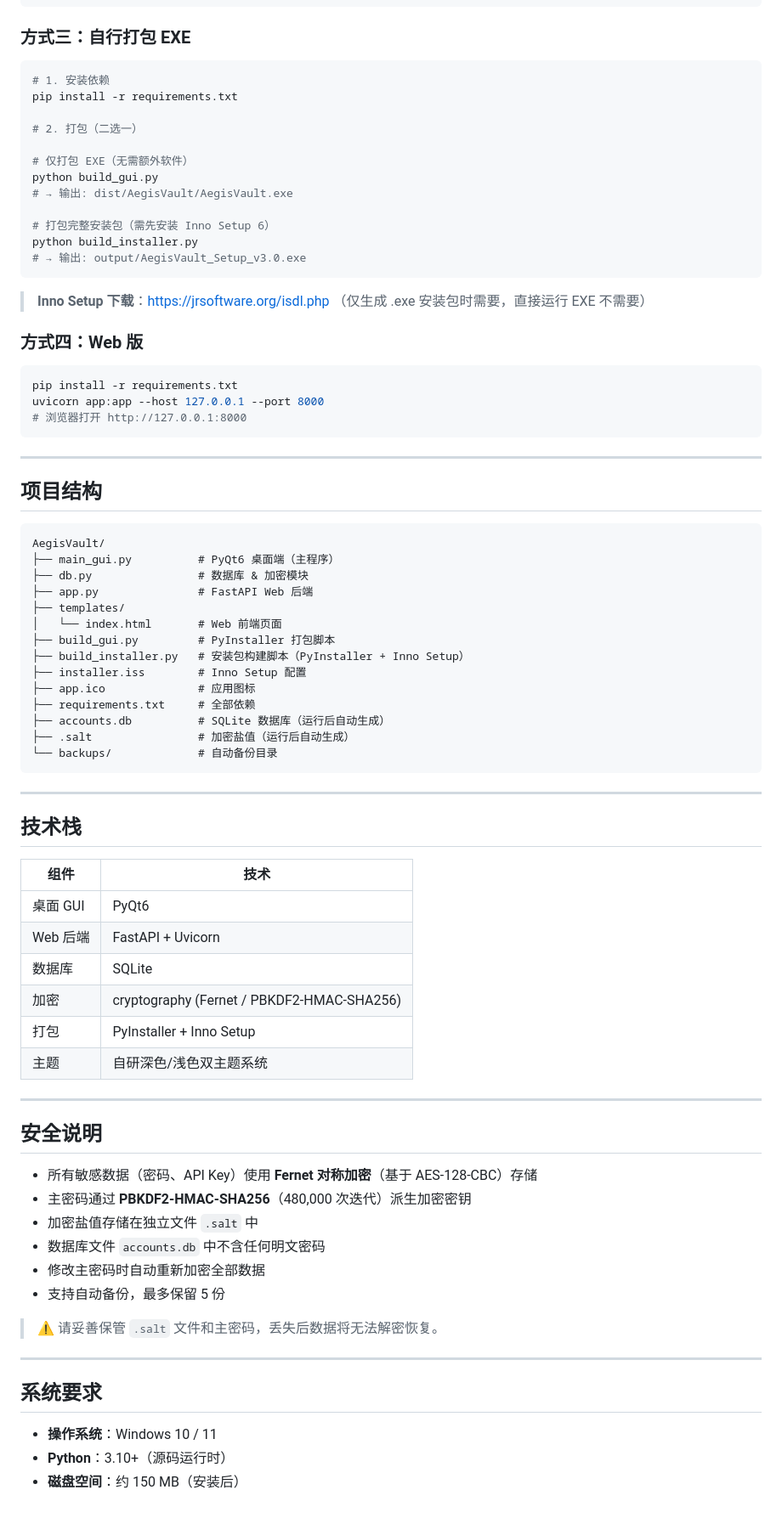
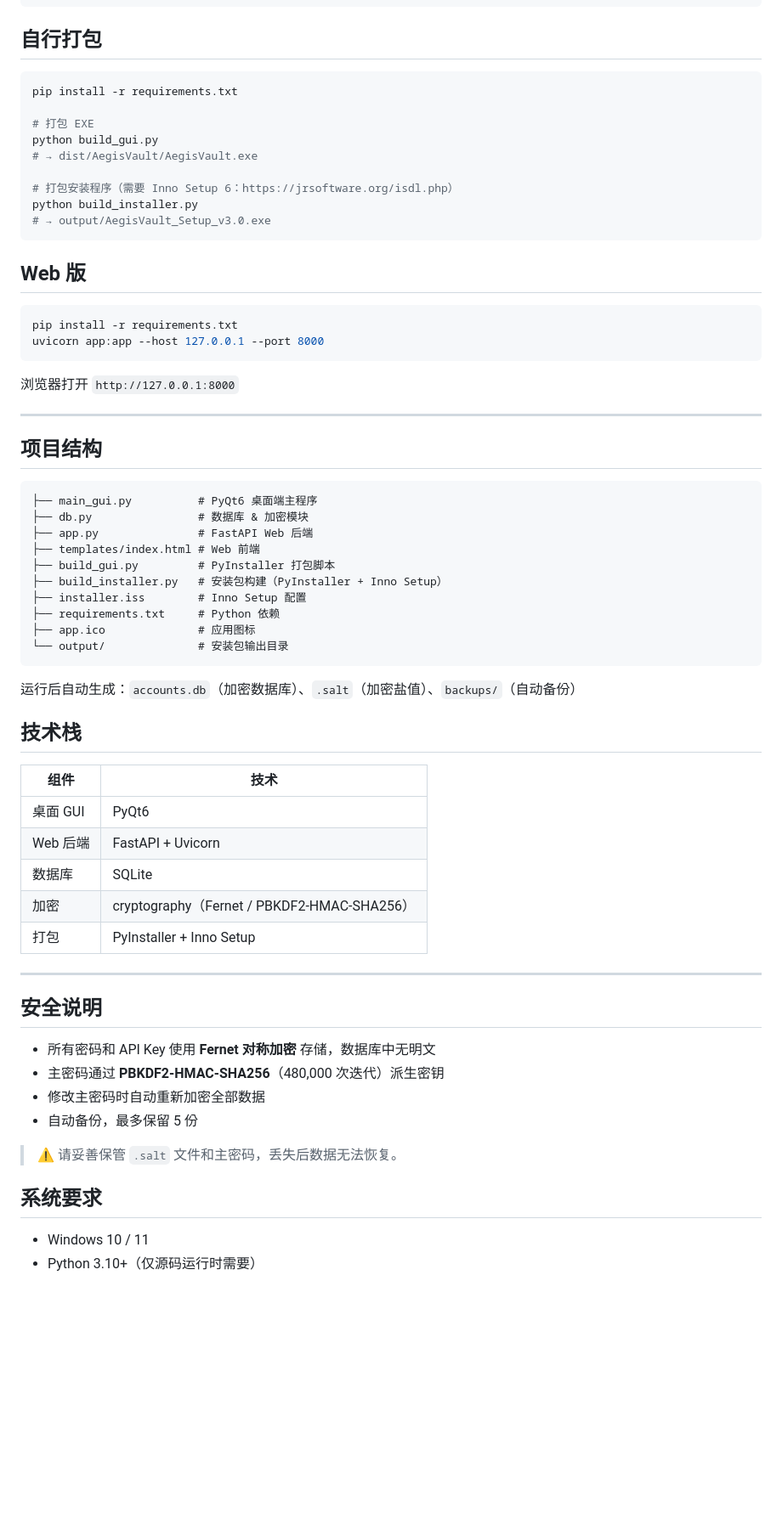
Before and after one commit to Theshy-create/---, a Markdown page: README.md, the part around one of its changes. Shown at 85% size. Drawn GitHub-style; blank space fills up the shorter version.

````diff
--- a/README.md
+++ b/README.md
@@ -84,55 +39,47 @@ pip install -r requirements.txt
 python main_gui.py
 ```
 
-### 方式三：自行打包 EXE
+## 自行打包
 
 ```bash
-# 1. 安装依赖
 pip install -r requirements.txt
 
-# 2. 打包（二选一）
+# 打包 EXE
+python build_gui.py
+# → dist/AegisVault/AegisVault.exe
 
-# 仅打包 EXE（无需额外软件）
-python build_gui.py
-# → 输出: dist/AegisVault/AegisVault.exe
-
-# 打包完整安装包（需先安装 Inno Setup 6）
+# 打包安装程序（需要 Inno Setup 6：https://jrsoftware.org/isdl.php）
 python build_installer.py
-# → 输出: output/AegisVault_Setup_v3.0.exe
+# → output/AegisVault_Setup_v3.0.exe
 ```
 
-> **Inno Setup 下载**：https://jrsoftware.org/isdl.php （仅生成 .exe 安装包时需要，直接运行 EXE 不需要）
-
-### 方式四：Web 版
+## Web 版
 
 ```bash
 pip install -r requirements.txt
 uvicorn app:app --host 127.0.0.1 --port 8000
-# 浏览器打开 http://127.0.0.1:8000
 ```
+
+浏览器打开 `http://127.0.0.1:8000`
 
 ---
 
 ## 项目结构
 
 ```
-AegisVault/
-├── main_gui.py          # PyQt6 桌面端（主程序）
+├── main_gui.py          # PyQt6 桌面端主程序
 ├── db.py                # 数据库 & 加密模块
 ├── app.py               # FastAPI Web 后端
-├── templates/
-│   └── index.html       # Web 前端页面
+├── templates/index.html # Web 前端
 ├── build_gui.py         # PyInstaller 打包脚本
-├── build_installer.py   # 安装包构建脚本（PyInstaller + Inno Setup）
+├── build_installer.py   # 安装包构建（PyInstaller + Inno Setup）
 ├── installer.iss        # Inno Setup 配置
+├── requirements.txt     # Python 依赖
 ├── app.ico              # 应用图标
-├── requirements.txt     # 全部依赖
-├── accounts.db          # SQLite 数据库（运行后自动生成）
-├── .salt                # 加密盐值（运行后自动生成）
-└── backups/             # 自动备份目录
+└── output/              # 安装包输出目录
 ```
 
----
+运行后自动生成：`accounts.db`（加密数据库）、`.salt`（加密盐值）、`backups/`（自动备份）
 
 ## 技术栈
 
@@ -141,27 +88,21 @@ AegisVault/
 | 桌面 GUI | PyQt6 |
 | Web 后端 | FastAPI + Uvicorn |
 | 数据库 | SQLite |
-| 加密 | cryptography (Fernet / PBKDF2-HMAC-SHA256) |
+| 加密 | cryptography（Fernet / PBKDF2-HMAC-SHA256） |
 | 打包 | PyInstaller + Inno Setup |
-| 主题 | 自研深色/浅色双主题系统 |
 
 ---
 
 ## 安全说明
 
-- 所有敏感数据（密码、API Key）使用 **Fernet 对称加密**（基于 AES-128-CBC）存储
-- 主密码通过 **PBKDF2-HMAC-SHA256**（480,000 次迭代）派生加密密钥
-- 加密盐值存储在独立文件 `.salt` 中
-- 数据库文件 `accounts.db` 中不含任何明文密码
+- 所有密码和 API Key 使用 **Fernet 对称加密** 存储，数据库中无明文
+- 主密码通过 **PBKDF2-HMAC-SHA256**（480,000 次迭代）派生密钥
 - 修改主密码时自动重新加密全部数据
-- 支持自动备份，最多保留 5 份
+- 自动备份，最多保留 5 份
 
-> ⚠️ 请妥善保管 `.salt` 文件和主密码，丢失后数据将无法解密恢复。
-
----
+> ⚠️ 请妥善保管 `.salt` 文件和主密码，丢失后数据无法恢复。
 
 ## 系统要求
 
-- **操作系统**：Windows 10 / 11
-- **Python**：3.10+（源码运行时）
-- **磁盘空间**：约 150 MB（安装后）
+- Windows 10 / 11
+- Python 3.10+（仅源码运行时需要）
````
Also changed, not shown: other parts of README.md (+23 -68 lines).
